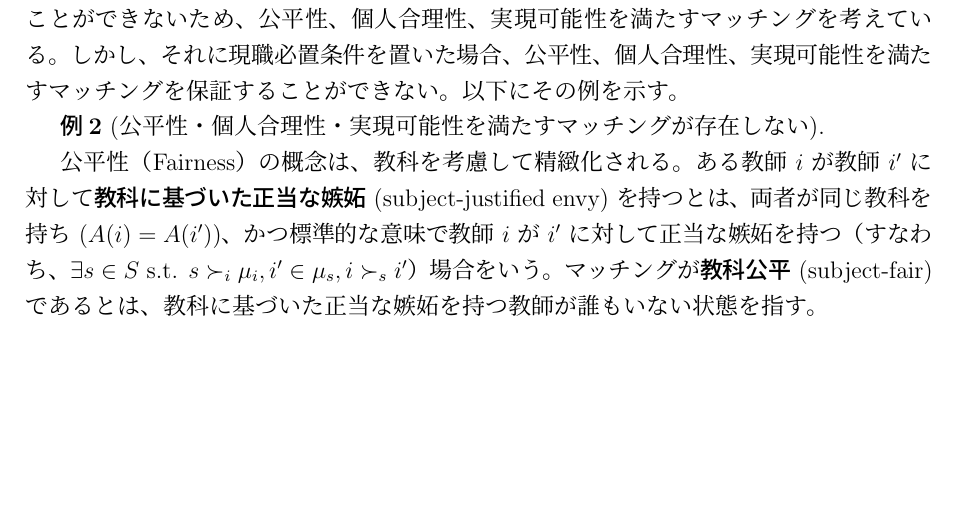
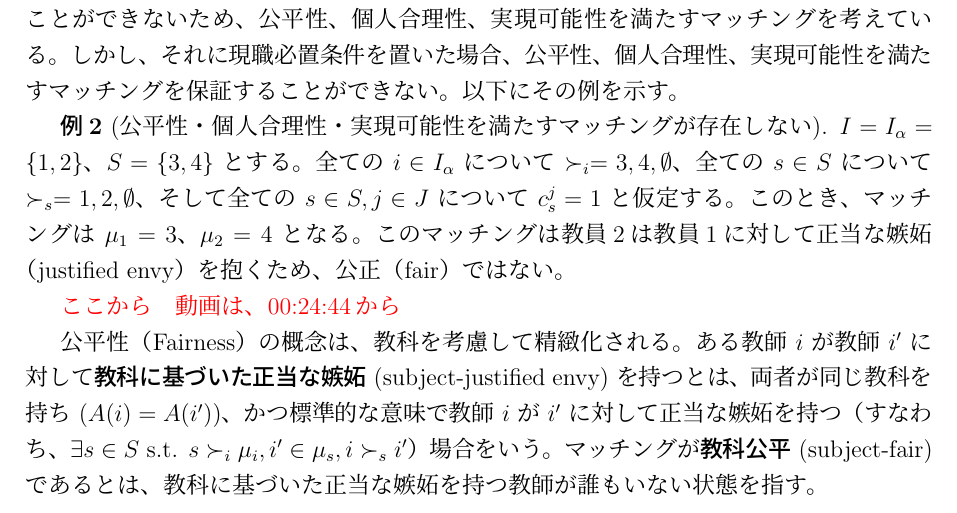
Before and after one commit to Krminfinity/master-thesis-2025, a LaTeX paper (修論.tex): part of page 7 of 22, cut so that both start at the same text, the shorter picture padded with empty space. The pictures show the PDF file out/修論.pdf that the author committed with the source.

Commit message:
Update thesis content with additional examples and clarifications

```diff
--- a/修論.tex
+++ b/修論.tex
@@ -214,8 +214,13 @@ $l \le 5$ の場合、$I^l \cup \{i_7\} \in \mathcal{F}_s$ かつ $s \succ_{i_7}
 Kamada and Kojima(2024)では、例1のような制約がある状態で、安定性を保証することができないため、公平性、個人合理性、実現可能性を満たすマッチングを考えている。しかし、それに現職必置条件を置いた場合、公平性、個人合理性、実現可能性を満たすマッチングを保証することができない。以下にその例を示す。
 
 \textbf{例2} (公平性・個人合理性・実現可能性を満たすマッチングが存在しない).
+$I = I_\alpha = \{1, 2\}$、$S = \{3, 4\}$ とする。
+全ての $i \in I_\alpha$ について $\succ_i = 3, 4, \emptyset$、全ての $s \in S$ について $\succ_s = 1, 2, \emptyset$、そして全ての $s \in S, j \in J$ について $c_s^j = 1$ と仮定する。
+このとき、マッチングは $\mu_1 = 3$、$\mu_2 = 4$ となる。
+このマッチングは教員2は教員1に対して正当な嫉妬（justified envy）を抱くため、公正（fair）ではない。
 
 
+\textcolor{red}{ここから　動画は、00:24:44から}
 
 % これと関連するものの異なる条件として、α-実現可能性 (α-feasibility) があります。マッチング $\mu$ が\textbf{\textit{α-実現可能}} (α-feasible) であるとは、すべての $s \in S$ について $\mu_s \in \mathcal{F}_s$ という条件を満たし、かつ、それに加えて、$i$ がα-教師として指定されている場合は常に $\mu_i \neq \emptyset$ となることです。
 
```
Also changed, not shown: out/修論.pdf.
